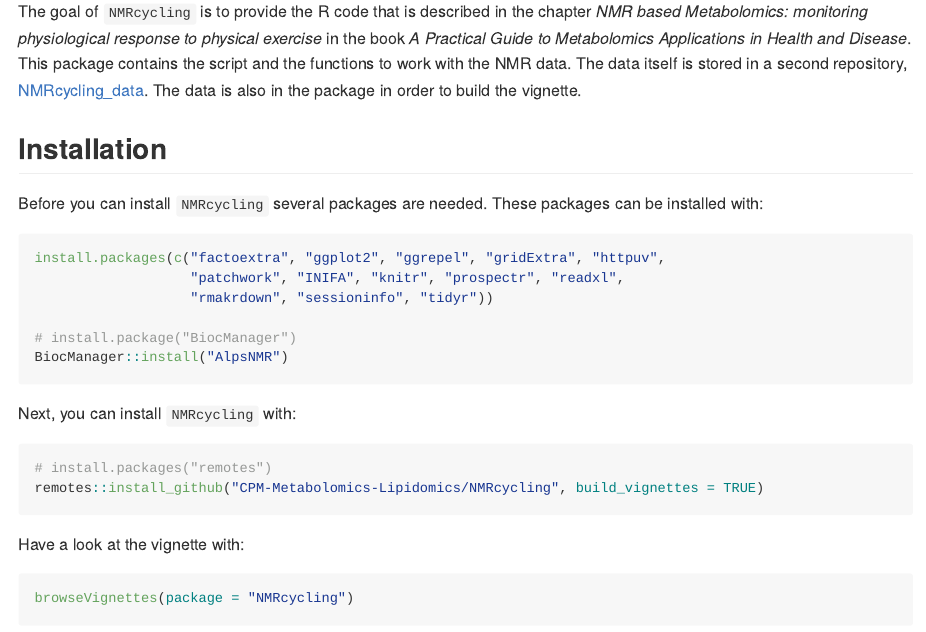
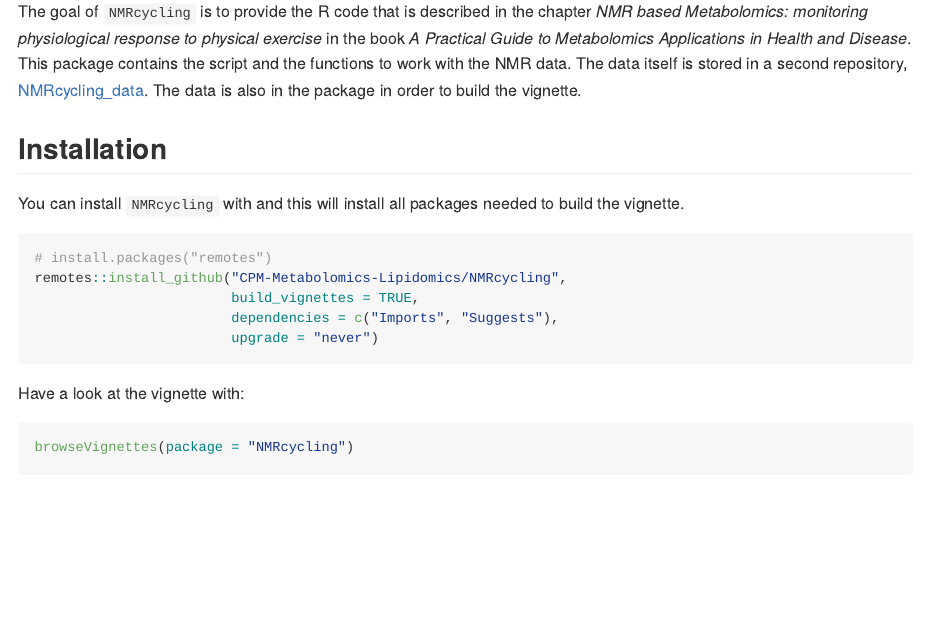
Before and after one commit to CPM-Metabolomics-Lipidomics/NMRcycling, an R Markdown document (README.Rmd): the page in a window 1100 px wide, from 110 px down. The pictures show the output file README.md that the author committed with the source, drawn offline in the style of GitHub.

Commit message:
Update install command.

````diff
--- a/README.Rmd
+++ b/README.Rmd
@@ -27,23 +27,15 @@ The data is also in the package in order to build the vignette.
 
 ## Installation
 
-Before you can install `NMRcycling` several packages are needed. These packages can
-be installed with:
-
-``` r
-install.packages(c("factoextra", "ggplot2", "ggrepel", "gridExtra", "httpuv",
-                   "patchwork", "INIFA", "knitr", "prospectr", "readxl",
-                   "rmakrdown", "sessioninfo", "tidyr"))
-
-# install.package("BiocManager")
-BiocManager::install("AlpsNMR")
-```
-
-Next, you can install `NMRcycling` with:
+You can install `NMRcycling` with and this will install all packages needed to
+build the vignette.
 
 ``` r
 # install.packages("remotes")
-remotes::install_github("CPM-Metabolomics-Lipidomics/NMRcycling", build_vignettes = TRUE)
+remotes::install_github("CPM-Metabolomics-Lipidomics/NMRcycling",
+                        build_vignettes = TRUE,
+                        dependencies = c("Imports", "Suggests"),
+                        upgrade = "never")
 ```
 
 Have a look at the vignette with:
````
Also changed, not shown: README.md.
